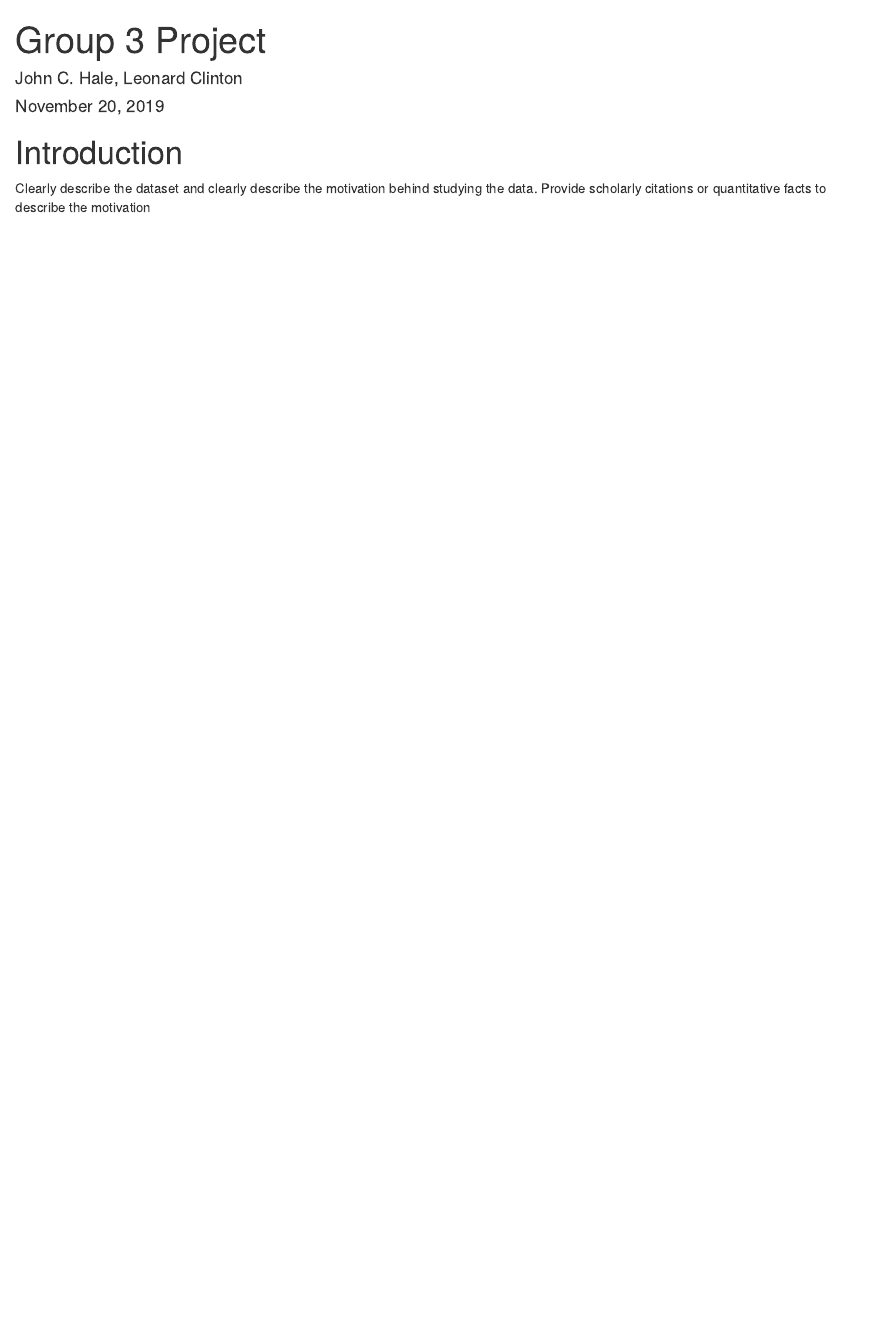
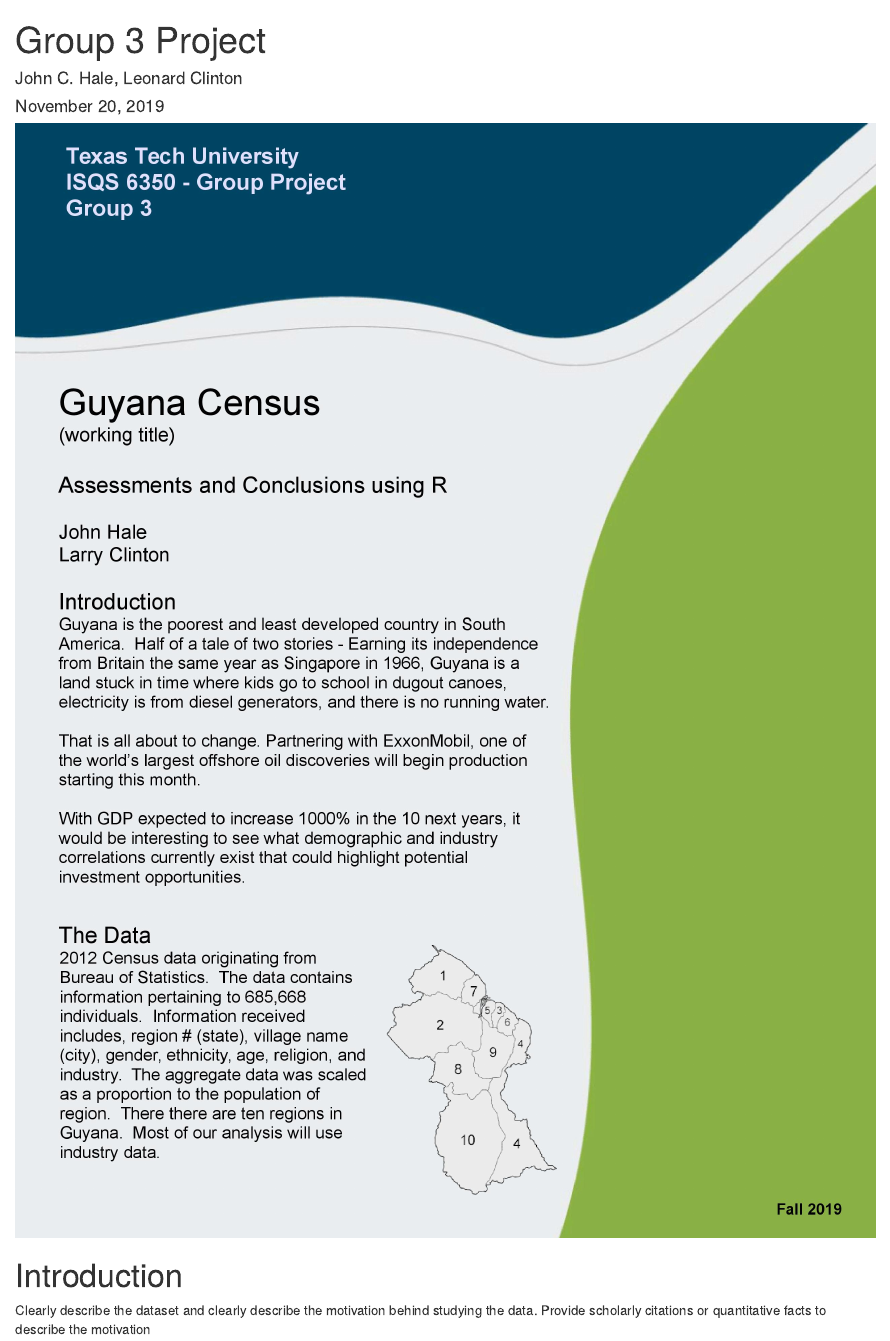
Before and after one commit to H4L3ST0RM/ISQS-6350-Group3-Project, an R Markdown document (Guyana/src/industry_data_analysis.Rmd): the page in a window 1100 px wide, from its top. Rendered offline with R 4.5, knitr and Pandoc, with nearby package versions; both versions are drawn in the output format of the newer one; some code elsewhere in the file could not run offline.

Commit message:
Update industry_data_analysis.Rmd

````diff
--- a/Guyana/src/industry_data_analysis.Rmd
+++ b/Guyana/src/industry_data_analysis.Rmd
@@ -1,3 +1,6 @@
+```{r, include=TRUE, echo=FALSE}
+knitr::include_graphics("cover_page.jpg")
+```
 ---
 title: "Guyana Data Analysis"
 author: "John C. Hale, Leonard Clinton"
````
